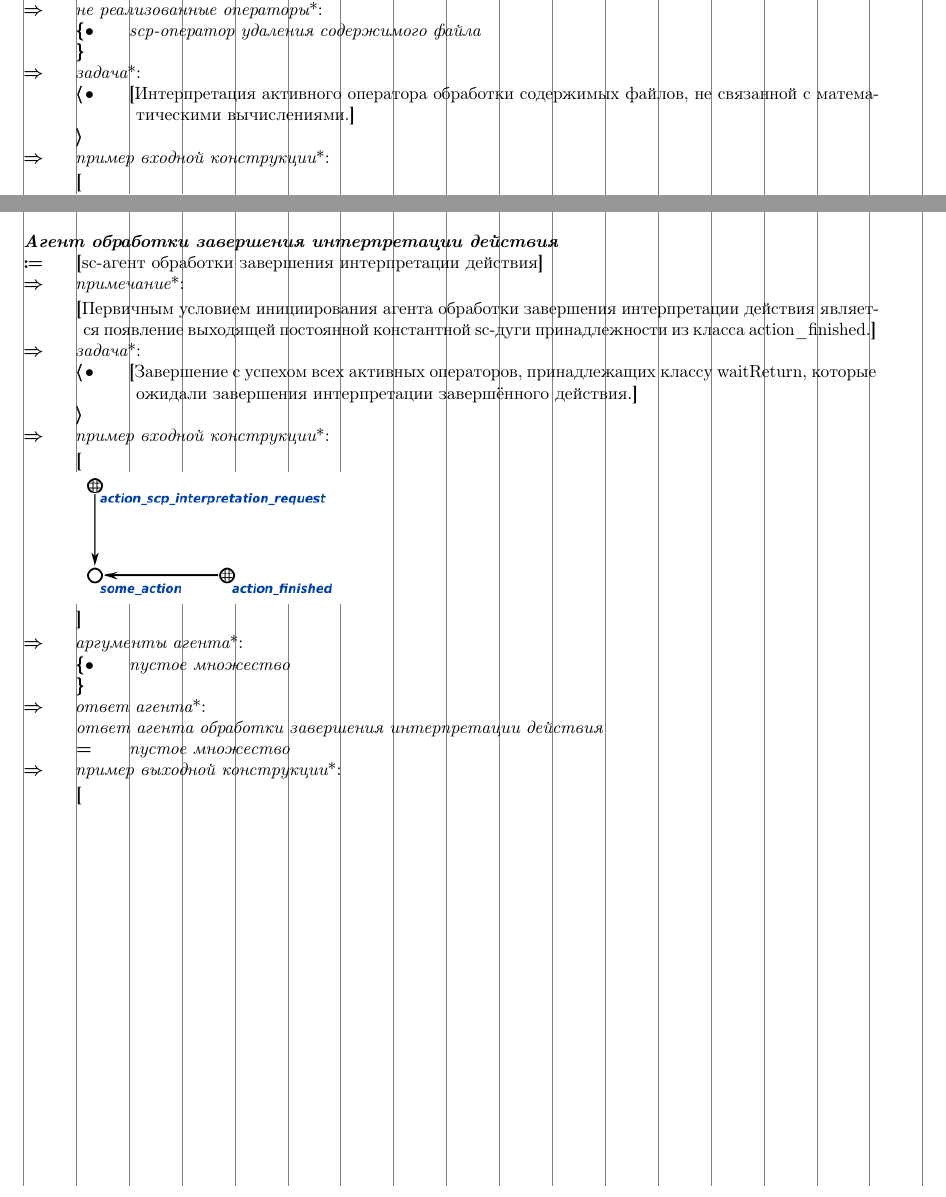
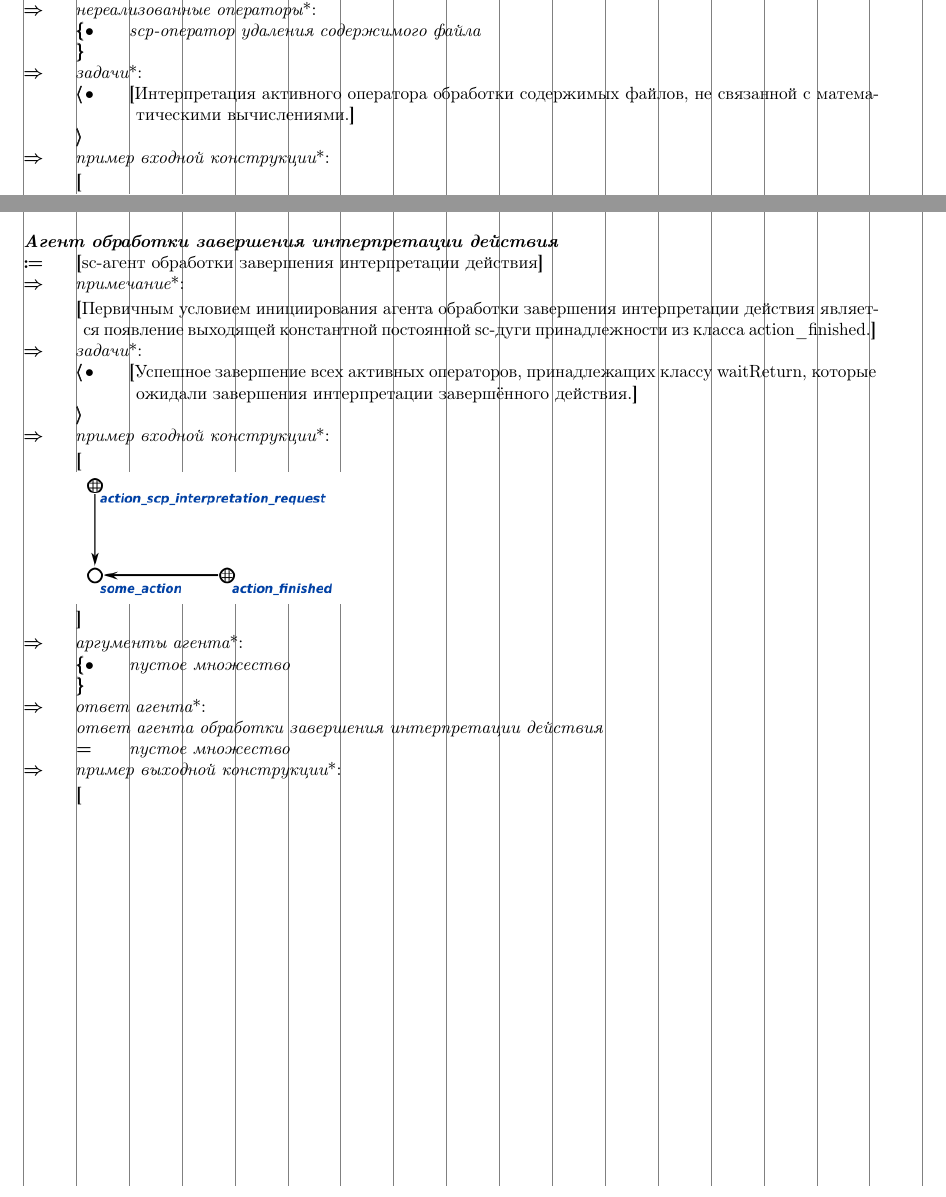
Before and after one commit to ostis-ai/scp-machine, a LaTeX document (docs/main.tex, which reads docs/agents/ASCPAgentActivator.tex, docs/agents/ASCPAgentDeactivator.tex, docs/agents/ASCPEraseOperatorInterpreter.tex): two parts of pages 10 and 14 of 15, joined at a grey line, cut at the place of the change. The pictures show the PDF file docs/main.pdf that the author committed with the source.

Commit message:
[docs][review] Review fixes

```diff
--- a/docs/agents/ASCPAgentActivator.tex
+++ b/docs/agents/ASCPAgentActivator.tex
@@ -2,8 +2,8 @@
 
 \scnheader{Агент активации scp-агента}
 \scnidtf{sc-агент активации scp-агента}
-\scntext{примечание}{Первичным условием инициирования агента активации scp-агента является появление выходящей постоянной константной sc-дуги принадлежности из класса active\_sc\_agent.}
-\begin{scnrelfromvector}{задача}
+\scntext{примечание}{Первичным условием инициирования агента активации scp-агента является появление выходящей константной постоянной sc-дуги принадлежности из класса active\_sc\_agent.}
+\begin{scnrelfromvector}{задачи}
 	\scnfileitem{Подписать активного агента на его первичное условие инициирования.}
 \end{scnrelfromvector}
 \scnrelfrom{пример входной конструкции}{\scnfileimage[8em]{images/scp_agent_activator_input.png}}
--- a/docs/agents/ASCPAgentDeactivator.tex
+++ b/docs/agents/ASCPAgentDeactivator.tex
@@ -2,8 +2,8 @@
 
 \scnheader{Агент деактивации scp-агента}
 \scnidtf{sc-агент деактивации scp-агента}
-\scntext{примечание}{Первичным условием инициирования агента деактивации scp-агента является удаление выходящей постоянной константной sc-дуги принадлежности из класса active\_sc\_agent.}
-\begin{scnrelfromvector}{задача}
+\scntext{примечание}{Первичным условием инициирования агента деактивации scp-агента является удаление выходящей константной постоянной sc-дуги принадлежности из класса active\_sc\_agent.}
+\begin{scnrelfromvector}{задачи}
 	\scnfileitem{Отписать активного агента от его первичного условия инициирования.}
 \end{scnrelfromvector}
 \scnrelfrom{пример входной конструкции}{\scnfileimage[8em]{images/scp_agent_deactivator_input.png}}
--- a/docs/agents/ASCPEraseOperatorInterpreter.tex
+++ b/docs/agents/ASCPEraseOperatorInterpreter.tex
@@ -10,7 +10,7 @@
 	\scnitem{scp-оператор удаления множества элементов трехэлементной конструкции}
 	\scnitem{scp-оператор удаления множества элементов пятиэлементной конструкции}
 \end{scnrelfromset}
-\begin{scnrelfromvector}{задача}
+\begin{scnrelfromvector}{задачи}
 	\scnfileitem{Интерпретация активного оператора удаления конструкций.}
 \end{scnrelfromvector}
 \scnrelfrom{пример входной конструкции}{\scnfileimage[8em]{images/scp_erase_operator_interpreter_input.png}}
--- a/docs/agents/ASCPFinishedInterpretationActionProcessor.tex
+++ b/docs/agents/ASCPFinishedInterpretationActionProcessor.tex
@@ -2,9 +2,9 @@
 
 \scnheader{Агент обработки завершения интерпретации действия}
 \scnidtf{sc-агент обработки завершения интерпретации действия}
-\scntext{примечание}{Первичным условием инициирования агента обработки завершения интерпретации действия является появление выходящей постоянной константной sc-дуги принадлежности из класса action\_finished.}
-\begin{scnrelfromvector}{задача}
-	\scnfileitem{Завершение с успехом всех активных операторов, принадлежащих классу waitReturn, которые ожидали завершения интерпретации завершённого действия.}
+\scntext{примечание}{Первичным условием инициирования агента обработки завершения интерпретации действия является появление выходящей константной постоянной sc-дуги принадлежности из класса action\_finished.}
+\begin{scnrelfromvector}{задачи}
+	\scnfileitem{Успешное завершение всех активных операторов, принадлежащих классу waitReturn, которые ожидали завершения интерпретации завершённого действия.}
 \end{scnrelfromvector}
 \scnrelfrom{пример входной конструкции}{\scnfileimage[15em]{images/scp_finished_interpretation_action_processor_input.png}}
 \begin{scnrelfromset}{аргументы агента}
--- a/docs/agents/ASCPGenOperatorInterpreter.tex
+++ b/docs/agents/ASCPGenOperatorInterpreter.tex
@@ -2,14 +2,14 @@
 
 \scnheader{Агент интерпретации оператора генерации конструкций}
 \scnidtf{sc-агент интерпретации оператора генерации конструкций}
-\scntext{примечание}{Первичным условием инициирования агента интерпретации оператора генерации конструкций является появление выходящей постоянной константной sc-дуги принадлежности из класса active\_action.}
+\scntext{примечание}{Первичным условием инициирования агента интерпретации оператора генерации конструкций является появление выходящей константной постоянной sc-дуги принадлежности из класса active\_action.}
 \begin{scnrelfromset}{реализованные операторы}
 	\scnitem{scp-оператор генерации конструкции по произвольному образцу}
 	\scnitem{scp-оператор генерации пятиэлементной конструкции}
 	\scnitem{scp-оператор генерации трехэлементной конструкции}
 	\scnitem{scp-оператор генерации одноэлементной конструкции}
 \end{scnrelfromset}
-\begin{scnrelfromvector}{задача}
+\begin{scnrelfromvector}{задачи}
 	\scnfileitem{Интерпретация активного оператора генерации конструкций.}
 \end{scnrelfromvector}
 \scnrelfrom{пример входной конструкции}{\scnfileimage[8em]{images/scp_gen_operator_interpreter_input.png}}
--- a/docs/agents/ASCPHandlingEventThatInitiatesAgentSCPProgram.tex
+++ b/docs/agents/ASCPHandlingEventThatInitiatesAgentSCPProgram.tex
@@ -6,4 +6,4 @@
 \scntext{примечание}{Агент обработки события в sc-памяти, инициирующего агентную scp-программу, используется для осуществления логики scp-агентов: реагирование на первичное условие инициирования и запуск интерпретации scp-программы.}
-\begin{scnrelfromvector}{задача}
+\begin{scnrelfromvector}{задачи}
 	\scnfileitem{Среагировать на первичное условие инициирования абстрактного sc-агента.}
 	\scnfileitem{Найти в базе знаний scp-программу, указанную во множестве программ соответствующего абстрактного sc-агента.}
--- a/docs/agents/ASCPIfOperatorInterpreter.tex
+++ b/docs/agents/ASCPIfOperatorInterpreter.tex
@@ -10,10 +10,10 @@
 	\scnitem{scp-оператор проверки наличия значения у переменной}
 	\scnitem{scp-оператор проверки типа sc-элемента}
 \end{scnrelfromset}
-\begin{scnrelfromset}{не реализованные операторы}
+\begin{scnrelfromset}{нереализованные операторы}
 	\scnitem{scp-оператор проверки наличия содержимого у файла}
 \end{scnrelfromset}
-\begin{scnrelfromvector}{задача}
+\begin{scnrelfromvector}{задачи}
 	\scnfileitem{Интерпретация активного оператора проверки условий.}
 \end{scnrelfromvector}
 \scnrelfrom{пример входной конструкции}{\scnfileimage[8em]{images/scp_if_operator_interpreter_input.png}}
--- a/docs/agents/ASCPMathOperatorInterpreter.tex
+++ b/docs/agents/ASCPMathOperatorInterpreter.tex
@@ -19,7 +19,7 @@
 	\scnitem{scp-оператор вычисления логарифма числового содержимого файла}
 	\scnitem{scp-оператор возведения числового содержимого файла в степень}
 \end{scnrelfromset}
-\begin{scnrelfromvector}{задача}
+\begin{scnrelfromvector}{задачи}
 	\scnfileitem{Интерпретация активного оператора обработки содержимых файлов, связанной с математическими вычислениями.}
 \end{scnrelfromvector}
 \scnrelfrom{пример входной конструкции}{\scnfileimage[8em]{images/scp_math_operator_interpreter_input.png}}
--- a/docs/agents/ASCPPrintOperatorInterpreter.tex
+++ b/docs/agents/ASCPPrintOperatorInterpreter.tex
@@ -2,13 +2,13 @@
 %//todo(kilativ-dotcom): надо придумать имена
 \scnheader{Агент интерпретации оператора вывода в консоль}
 \scnidtf{sc-агент интерпретации оператора вывода в консоль}
-\scntext{примечание}{Первичным условием инициирования агента интерпретации оператора вывода в консоль является появление выходящей постоянной константной sc-дуги принадлежности из класса active\_action.}
+\scntext{примечание}{Первичным условием инициирования агента интерпретации оператора вывода в консоль является появление выходящей константной постоянной sc-дуги принадлежности из класса active\_action.}
 \begin{scnrelfromset}{реализованные операторы}
 	\scnitem{scp-оператор вывода содержимого файла в консоль.}
 	\scnitem{scp-оператор вывода содержимого файла с переводом на новую строку в консоль.}
 	\scnitem{scp-оператор вывода семантической окрестности элемента в консоль.}
 \end{scnrelfromset}
-\begin{scnrelfromvector}{задача}
+\begin{scnrelfromvector}{задачи}
 	\scnfileitem{Интерпретация активного оператора вывода в консоль.}
 \end{scnrelfromvector}
 \scnrelfrom{пример входной конструкции}{\scnfileimage[8em]{images/scp_print_operator_interpreter_input.png}}
--- a/docs/agents/ASCPProcessControlOperatorInterpreter.tex
+++ b/docs/agents/ASCPProcessControlOperatorInterpreter.tex
@@ -2,18 +2,18 @@
 
 \scnheader{Агент интерпретации оператора управления scp-процессами}
 \scnidtf{sc-агент интерпретации оператора управления scp-процессами}
-\scntext{примечание}{Первичным условием инициирования агента интерпретации оператора управления scp-процессами является появление выходящей постоянной константной sc-дуги принадлежности из класса active\_action.}
+\scntext{примечание}{Первичным условием инициирования агента интерпретации оператора управления scp-процессами является появление выходящей константной постоянной sc-дуги принадлежности из класса active\_action.}
 \begin{scnrelfromset}{реализованные операторы}
 	\scnitem{scp-оператор завершения выполнения программы}
 	\scnitem{scp-оператор ожидания завершения выполнения scp-программы}
 	\scnitem{scp-оператор асинхронного вызова подпрограммы}
 	\scnitem{scp-оператор ожидания события}
 \end{scnrelfromset}
-\begin{scnrelfromset}{не реализованные операторы}
+\begin{scnrelfromset}{нереализованные операторы}
 	\scnitem{конъюнкция предшествующих scp-операторов}
 	\scnitem{scp-оператор ожидания завершения выполнения множества scp-программ}
 \end{scnrelfromset}
-\begin{scnrelfromvector}{задача}
+\begin{scnrelfromvector}{задачи}
 	\scnfileitem{Интерпретация активного оператора управления scp-процессами.}
 \end{scnrelfromvector}
 \scnrelfrom{пример входной конструкции}{\scnfileimage[8em]{images/scp_process_control_operator_interpreter_input.png}}
--- a/docs/agents/ASCPProcessDestroyer.tex
+++ b/docs/agents/ASCPProcessDestroyer.tex
@@ -2,8 +2,8 @@
 
 \scnheader{Агент уничтожения scp-процессов}
 \scnidtf{sc-агент уничтожения scp-процессов}
-\scntext{примечание}{Первичным условием инициирования агента уничтожения scp-процессов является появление выходящей постоянной константной sc-дуги принадлежности из класса action\_finished.}
-\begin{scnrelfromvector}{задача}
+\scntext{примечание}{Первичным условием инициирования агента уничтожения scp-процессов является появление выходящей константной постоянной sc-дуги принадлежности из класса action\_finished.}
+\begin{scnrelfromvector}{задачи}
 	\scnfileitem{Удалить все операнды и множества пар, являющиеся операндами с ролями rrel\_2 и rrel\_3 у операторов процесса, принадлежащих классам sys\_search и sys\_gen.}
 	\scnfileitem{Удалить операнд с ролью rrel\_2 у операторов процесса, принадлежащих классу call.}
 	\scnfileitem{Удалить все операторы процесса.}
--- a/docs/agents/ASCPProcessInterpreter.tex
+++ b/docs/agents/ASCPProcessInterpreter.tex
@@ -2,5 +2,3 @@
 
 \scnheader{Агент интерпретации процесса}
 \scnidtf{sc-агент интерпретации процесса}
-\scntext{примечание}{Первичным условием инициирования агента интерпретации процесса является появление выходящей постоянной константной sc-дуги принадлежности из класса action\_initiated.}
-\begin{scnrelfromvector}{задача}
@@ -9,0 +6 @@
+\begin{scnrelfromvector}{задачи}
--- a/docs/agents/ASCPProgramExecutionSyncronizer.tex
+++ b/docs/agents/ASCPProgramExecutionSyncronizer.tex
@@ -2,8 +2,8 @@
 
 \scnheader{Агент синхронизации процесса интерпретации scp-программ}
 \scnidtf{sc-агент синхронизации процесса интерпретации scp-программ}
-\scntext{примечание}{Первичным условием инициирования агента синхронизации процесса интерпретации scp-программ является появление выходящей постоянной константной sc-дуги принадлежности из класса action\_finished.}
-\begin{scnrelfromvector}{задача}
+\scntext{примечание}{Первичным условием инициирования агента синхронизации процесса интерпретации scp-программ является появление выходящей константной постоянной sc-дуги принадлежности из класса action\_finished.}
+\begin{scnrelfromvector}{задачи}
 	\scnfileitem{Добавление операторов, связанных с завершённым оператором отношением nrel\_error, во множество active\_action, если завершённый оператор был завершён с ошибкой.}
 	\scnfileitem{Добавление операторов, связанных с завершённым оператором отношением nrel\_then, во множество active\_action, если завершённый оператор был завершён успешно.}
 	\scnfileitem{Добавление операторов, связанных с завершённым оператором отношением nrel\_else, во множество active\_action, если завершённый оператор был завершён безуспешно.}
--- a/docs/agents/ASCPSearchOperatorInterpreter.tex
+++ b/docs/agents/ASCPSearchOperatorInterpreter.tex
@@ -10,7 +10,7 @@
 	\scnitem{scp-оператор поиска пятиэлементной конструкции}
 	\scnitem{scp-оператор поиска трехэлементной конструкции}
 \end{scnrelfromset}
-\begin{scnrelfromvector}{задача}
+\begin{scnrelfromvector}{задачи}
 	\scnfileitem{Интерпретация активного оператора ассоциативного поиска конструкций.}
 \end{scnrelfromvector}
 \scnrelfrom{пример входной конструкции}{\scnfileimage[8em]{images/scp_search_operator_interpreter_input.png}}
--- a/docs/agents/ASCPStringOperatorInterpreter.tex
+++ b/docs/agents/ASCPStringOperatorInterpreter.tex
@@ -17,10 +17,10 @@
 	\scnitem{scp-оператор перевода в нижний регистр строкового содержимого файла}
 	\scnitem{scp-оператор перевода в верхний регистр строкового содержимого файла}
 \end{scnrelfromset}
-\begin{scnrelfromset}{не реализованные операторы}
+\begin{scnrelfromset}{нереализованные операторы}
 	\scnitem{scp-оператор удаления содержимого файла}
 \end{scnrelfromset}
-\begin{scnrelfromvector}{задача}
+\begin{scnrelfromvector}{задачи}
 	\scnfileitem{Интерпретация активного оператора обработки содержимых файлов, не связанной с математическими вычислениями.}
 \end{scnrelfromvector}
 \scnrelfrom{пример входной конструкции}{\scnfileimage[8em]{images/scp_string_operator_interpreter_input.png}}
--- a/docs/agents/ASCPVarValueOperatorInterpreter.tex
+++ b/docs/agents/ASCPVarValueOperatorInterpreter.tex
@@ -2,12 +2,12 @@
 
 \scnheader{Агент интерпретации оператора управления значениями операндов}
 \scnidtf{sc-агент интерпретации оператора управления значениями операндов}
-\scntext{примечание}{Первичным условием инициирования агента интерпретации оператора управления значениями операндов является появление выходящей постоянной константной sc-дуги принадлежности из класса active\_action.}
+\scntext{примечание}{Первичным условием инициирования агента интерпретации оператора управления значениями операндов является появление выходящей константной постоянной sc-дуги принадлежности из класса active\_action.}
 \begin{scnrelfromset}{реализованные операторы}
 	\scnitem{scp-оператор удаления значения переменной}
 	\scnitem{scp-оператор присваивания значения переменной}
 \end{scnrelfromset}
-\begin{scnrelfromvector}{задача}
+\begin{scnrelfromvector}{задачи}
 	\scnfileitem{Интерпретация активного оператора управления значениями операндов.}
 \end{scnrelfromvector}
 \scnrelfrom{пример входной конструкции}{\scnfileimage[8em]{images/scp_var_value_operator_interpreter_input.png}}
```
Also changed, not shown: docs/main.pdf, docs/agents/ASCPEraseOperatorInterpreter.tex (2 more changed lines), docs/agents/ASCPHandlingEventThatInitiatesAgentSCPProgram.tex (6 more changed lines), docs/agents/ASCPIfOperatorInterpreter.tex (2 more changed lines), docs/agents/ASCPMathOperatorInterpreter.tex (2 more changed lines), docs/agents/ASCPProcessInterpreter.tex (7 more changed lines), docs/agents/ASCPSearchOperatorInterpreter.tex (2 more changed lines), docs/agents/ASCPStringOperatorInterpreter.tex (2 more changed lines).
